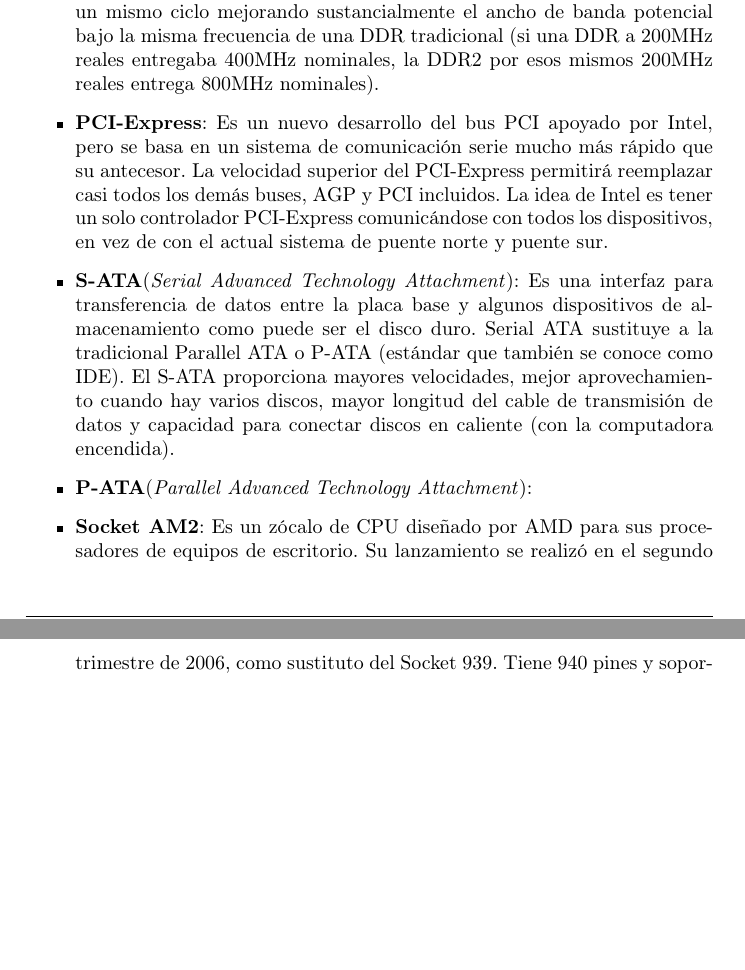
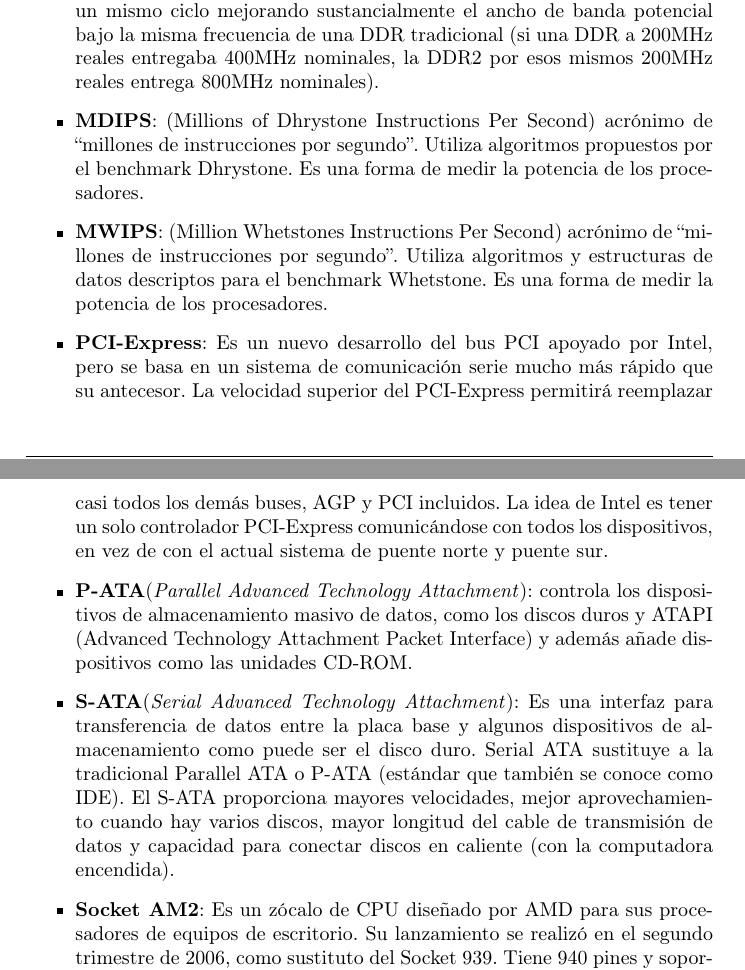
Before and after one commit to luislarrateguy/admrec, a LaTeX document (tp_apx/main.tex, which reads tp_apx/fase3/glosario.tex): two parts of pages 55 and 56 of 56, joined at a grey line, cut so that both start at the same text, the shorter picture padded with empty space. Compiled offline with pdfLaTeX.

Commit message:
Agrego cosas al glosario

```diff
--- a/tp_apx/fase3/glosario.tex
+++ b/tp_apx/fase3/glosario.tex
@@ -10,12 +18,28 @@
 tradicional (si una DDR a 200MHz reales entregaba 400MHz nominales, la DDR2 por
 esos mismos 200MHz reales entrega 800MHz nominales).
 
+\item \textbf{MDIPS}: (Millions of Dhrystone Instructions Per Second) acrónimo de
+ ``millones de instrucciones por segundo''. Utiliza algoritmos propuestos
+por el benchmark Dhrystone. Es una forma de medir la potencia de los
+ procesadores.
+
+\item \textbf{MWIPS}: (Million Whetstones Instructions Per Second) acrónimo de
+ ``millones de instrucciones por segundo''. Utiliza algoritmos y estructuras de datos
+descriptos para el benchmark Whetstone. Es una forma de medir la potencia de los
+ procesadores.
+
+
 \item \textbf{PCI-Express}: Es un nuevo desarrollo del bus PCI apoyado por
 Intel, pero se basa en un sistema de comunicación serie mucho más rápido que su
 antecesor. La velocidad superior del PCI-Express permitirá reemplazar casi todos
 los demás buses, AGP y PCI incluidos. La idea de Intel es tener un solo
 controlador PCI-Express comunicándose con todos los dispositivos, en vez de con
 el actual sistema de puente norte y puente sur.
+
+\item \textbf{P-ATA}(\textit{Parallel Advanced Technology Attachment}): controla los
+ dispositivos de almacenamiento masivo de datos, como los discos duros y ATAPI
+(Advanced Technology Attachment Packet Interface) y además añade dispositivos como
+las unidades CD-ROM.
 
 \item \textbf{S-ATA}(\textit{Serial Advanced Technology Attachment}): Es una interfaz
 para transferencia de datos entre la placa base y algunos dispositivos de
@@ -25,8 +49,6 @@
 discos, mayor longitud del cable de transmisión de datos y capacidad para
 conectar discos en caliente (con la computadora encendida).
 
-\item \textbf{P-ATA}(\textit{Parallel Advanced Technology Attachment}):
-
 \item \textbf{Socket AM2}: Es un zócalo de CPU diseñado por AMD para sus
 procesadores de equipos de escritorio. Su lanzamiento se realizó en el segundo
 trimestre de 2006, como sustituto del Socket 939. Tiene 940 pines y soporta
```
Also changed, not shown: tp_apx/fase3/glosario.tex (10 more changed lines).
